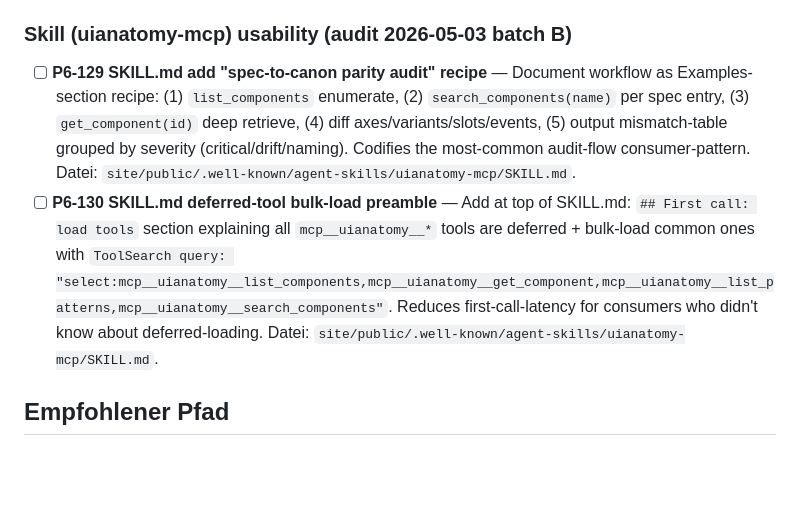
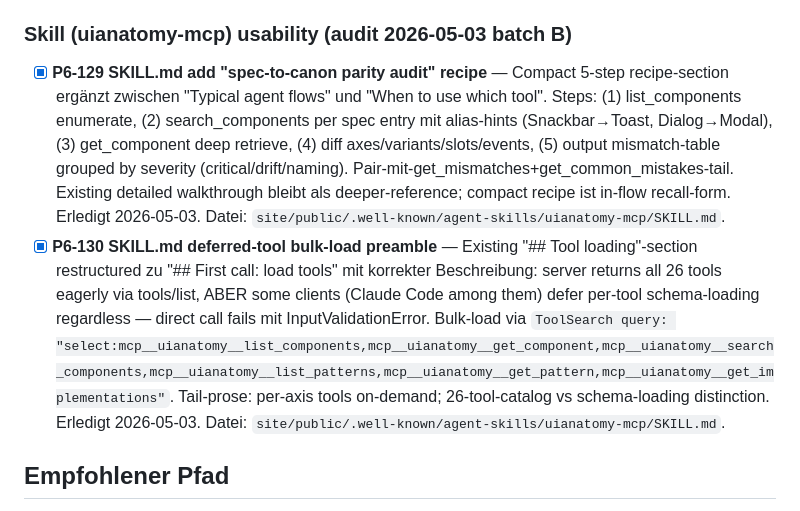
Before and after one commit to DominikPieper/uianatomy, a Markdown page: docs/backlog.md, the part around the change. Rendered like a GitHub page; blank space fills up the shorter version.

Commit message:
docs(skill): P6-129 + P6-130 spec-to-canon recipe + deferred-tool preamble
Two SKILL.md improvements from the audit:

P6-129 — adds a compact 5-step "spec-to-canon parity audit" recipe
between Typical agent flows and When to use which tool:

  1. list_components → enumerate canonical inventory
  2. search_components per spec entry (with alias hints)
  3. get_component (deep) per match
  4. diff axes / variants / slots / events
  5. output mismatch table grouped by severity (critical / drift /
     naming)

The longer walkthrough stays as the deeper reference; the compact
form is the in-flow recall recipe.

P6-130 — restructures "## Tool loading" into "## First call: load
tools" with correct guidance: the server returns all 26 tools
eagerly, but some clients (Claude Code among them) defer per-tool
schema-loading regardless — direct invocation fails with
InputValidationError until the schema is fetched. Add the explicit
ToolSearch bulk-load string for the common starter set:

  ToolSearch query: "select:mcp__uianatomy__list_components,
                     mcp__uianatomy__get_component,
                     mcp__uianatomy__search_components,
                     mcp__uianatomy__list_patterns,
                     mcp__uianatomy__get_pattern,
                     mcp__uianatomy__get_implementations"

Per-axis tools (get_anatomy, get_motion, get_events, get_contracts,
…) are loaded on-demand for the specific audit flow.

No code change — pure skill-doc clarification.

Co-Authored-By: Claude Opus 4.7 (1M context) <noreply@anthropic.com>

```diff
--- a/docs/backlog.md
+++ b/docs/backlog.md
@@ -191,8 +191,8 @@ Per-component anatomy/axes/a11y prep. Each item ready for `canon-component-autho
 
 ### Skill (uianatomy-mcp) usability (audit 2026-05-03 batch B)
 
-- [ ] **P6-129 SKILL.md add "spec-to-canon parity audit" recipe** — Document workflow as Examples-section recipe: (1) `list_components` enumerate, (2) `search_components(name)` per spec entry, (3) `get_component(id)` deep retrieve, (4) diff axes/variants/slots/events, (5) output mismatch-table grouped by severity (critical/drift/naming). Codifies the most-common audit-flow consumer-pattern. Datei: `site/public/.well-known/agent-skills/uianatomy-mcp/SKILL.md`.
-- [ ] **P6-130 SKILL.md deferred-tool bulk-load preamble** — Add at top of SKILL.md: `## First call: load tools` section explaining all `mcp__uianatomy__*` tools are deferred + bulk-load common ones with `ToolSearch query: "select:mcp__uianatomy__list_components,mcp__uianatomy__get_component,mcp__uianatomy__list_patterns,mcp__uianatomy__search_components"`. Reduces first-call-latency for consumers who didn't know about deferred-loading. Datei: `site/public/.well-known/agent-skills/uianatomy-mcp/SKILL.md`.
+- [x] **P6-129 SKILL.md add "spec-to-canon parity audit" recipe** — Compact 5-step recipe-section ergänzt zwischen "Typical agent flows" und "When to use which tool". Steps: (1) list_components enumerate, (2) search_components per spec entry mit alias-hints (Snackbar→Toast, Dialog→Modal), (3) get_component deep retrieve, (4) diff axes/variants/slots/events, (5) output mismatch-table grouped by severity (critical/drift/naming). Pair-mit-get_mismatches+get_common_mistakes-tail. Existing detailed walkthrough bleibt als deeper-reference; compact recipe ist in-flow recall-form. Erledigt 2026-05-03. Datei: `site/public/.well-known/agent-skills/uianatomy-mcp/SKILL.md`.
+- [x] **P6-130 SKILL.md deferred-tool bulk-load preamble** — Existing "## Tool loading"-section restructured zu "## First call: load tools" mit korrekter Beschreibung: server returns all 26 tools eagerly via tools/list, ABER some clients (Claude Code among them) defer per-tool schema-loading regardless — direct call fails mit InputValidationError. Bulk-load via `ToolSearch query: "select:mcp__uianatomy__list_components,mcp__uianatomy__get_component,mcp__uianatomy__search_components,mcp__uianatomy__list_patterns,mcp__uianatomy__get_pattern,mcp__uianatomy__get_implementations"`. Tail-prose: per-axis tools on-demand; 26-tool-catalog vs schema-loading distinction. Erledigt 2026-05-03. Datei: `site/public/.well-known/agent-skills/uianatomy-mcp/SKILL.md`.
 
 ## Empfohlener Pfad
 
```
Also changed, not shown: 1 other file.
